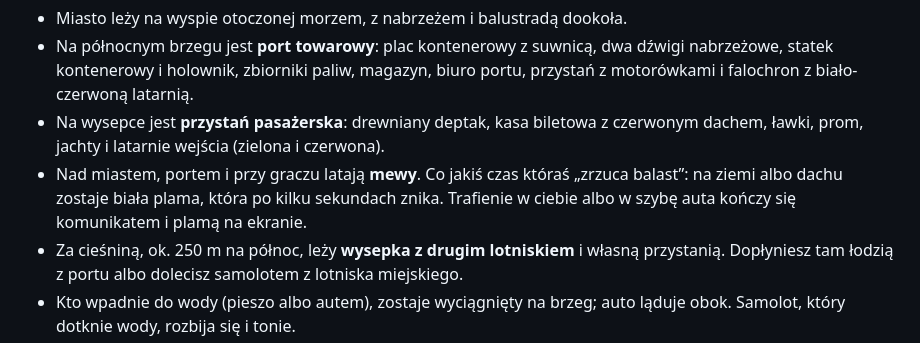
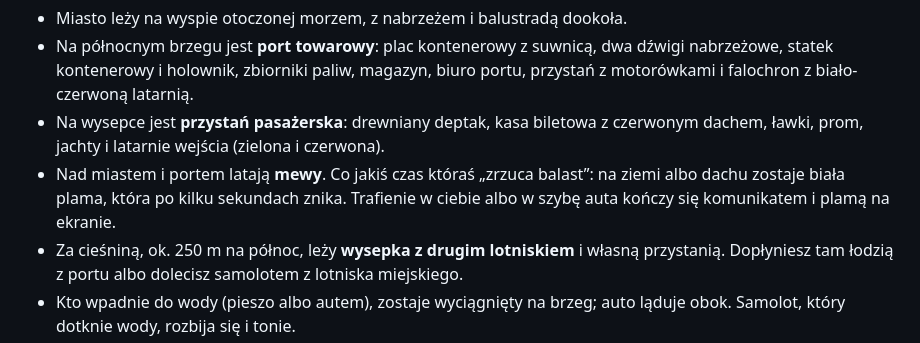
Before and after one commit to K4cp3ro5/GTA-by-Claude, a Markdown page: README.md, the part around the change. Rendered like a GitHub page.

Commit message:
README: mewy tylko nad miastem i portem
Co-Authored-By: Claude Opus 5.5 <noreply@anthropic.com>

```diff
--- a/README.md
+++ b/README.md
@@ -80,7 +80,7 @@ Jak wystartować: ustaw samolot na pasie, trzymaj `W`, a gdy prędkościomierz p
 - Miasto leży na wyspie otoczonej morzem, z nabrzeżem i balustradą dookoła.
 - Na północnym brzegu jest **port towarowy**: plac kontenerowy z suwnicą, dwa dźwigi nabrzeżowe, statek kontenerowy i holownik, zbiorniki paliw, magazyn, biuro portu, przystań z motorówkami i falochron z biało-czerwoną latarnią.
 - Na wysepce jest **przystań pasażerska**: drewniany deptak, kasa biletowa z czerwonym dachem, ławki, prom, jachty i latarnie wejścia (zielona i czerwona).
-- Nad miastem, portem i przy graczu latają **mewy**. Co jakiś czas któraś „zrzuca balast”: na ziemi albo dachu zostaje biała plama, która po kilku sekundach znika. Trafienie w ciebie albo w szybę auta kończy się komunikatem i plamą na ekranie.
+- Nad miastem i portem latają **mewy**. Co jakiś czas któraś „zrzuca balast”: na ziemi albo dachu zostaje biała plama, która po kilku sekundach znika. Trafienie w ciebie albo w szybę auta kończy się komunikatem i plamą na ekranie.
 - Za cieśniną, ok. 250 m na północ, leży **wysepka z drugim lotniskiem** i własną przystanią. Dopłyniesz tam łodzią z portu albo dolecisz samolotem z lotniska miejskiego.
 - Kto wpadnie do wody (pieszo albo autem), zostaje wyciągnięty na brzeg; auto ląduje obok. Samolot, który dotknie wody, rozbija się i tonie.
 
```
